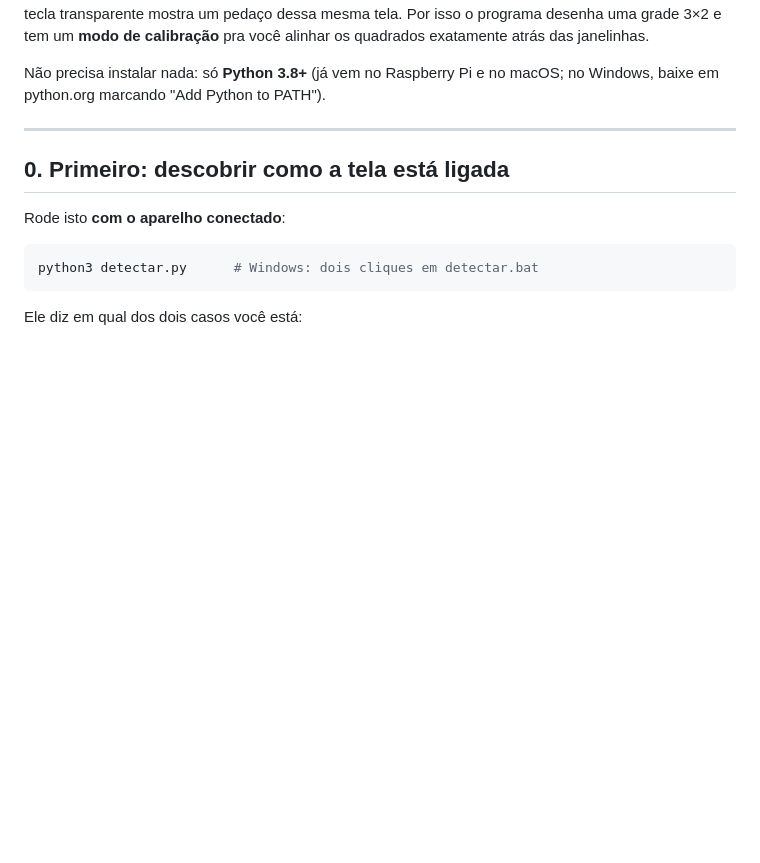
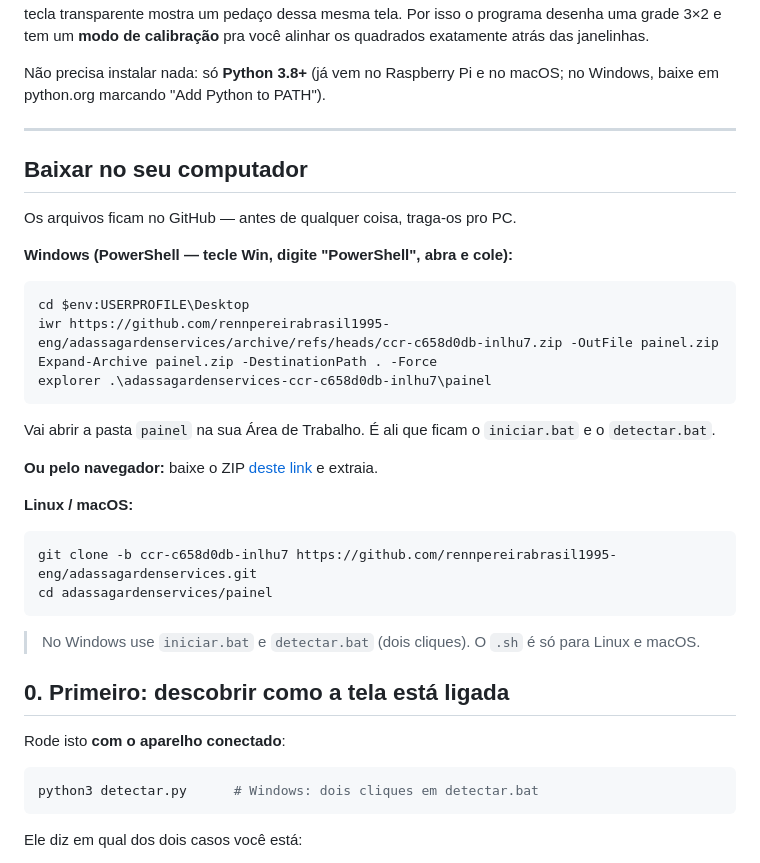
Before and after one commit to rennpereirabrasil1995-eng/adassagardenservices, a Markdown page: painel/README.md, the part around the change. Drawn GitHub-style; blank space fills up the shorter version.

Commit message:
Explica no README como baixar o projeto no Windows
Faltava o passo de trazer os arquivos do GitHub para a maquina: comandos de
PowerShell, link do ZIP e git clone, com o lembrete de que no Windows se usa
iniciar.bat e detectar.bat em vez dos scripts .sh.

Co-Authored-By: Claude Opus 5 <noreply@anthropic.com>
Claude-Session: https://claude.ai/code/session_01M6C133a1DaQjRNShcbffX4

````diff
--- a/painel/README.md
+++ b/painel/README.md
@@ -12,6 +12,35 @@ Não precisa instalar nada: só **Python 3.8+** (já vem no Raspberry Pi e no ma
 no Windows, baixe em python.org marcando "Add Python to PATH").
 
 ---
+
+## Baixar no seu computador
+
+Os arquivos ficam no GitHub — antes de qualquer coisa, traga-os pro PC.
+
+**Windows (PowerShell — tecle Win, digite "PowerShell", abra e cole):**
+
+```powershell
+cd $env:USERPROFILE\Desktop
+iwr https://github.com/rennpereirabrasil1995-eng/adassagardenservices/archive/refs/heads/ccr-c658d0db-inlhu7.zip -OutFile painel.zip
+Expand-Archive painel.zip -DestinationPath . -Force
+explorer .\adassagardenservices-ccr-c658d0db-inlhu7\painel
+```
+
+Vai abrir a pasta `painel` na sua Área de Trabalho. É ali que ficam o
+`iniciar.bat` e o `detectar.bat`.
+
+**Ou pelo navegador:** baixe o ZIP [deste link](https://github.com/rennpereirabrasil1995-eng/adassagardenservices/archive/refs/heads/ccr-c658d0db-inlhu7.zip)
+e extraia.
+
+**Linux / macOS:**
+
+```bash
+git clone -b ccr-c658d0db-inlhu7 https://github.com/rennpereirabrasil1995-eng/adassagardenservices.git
+cd adassagardenservices/painel
+```
+
+> No Windows use `iniciar.bat` e `detectar.bat` (dois cliques).
+> O `.sh` é só para Linux e macOS.
 
 ## 0. Primeiro: descobrir como a tela está ligada
 
````
